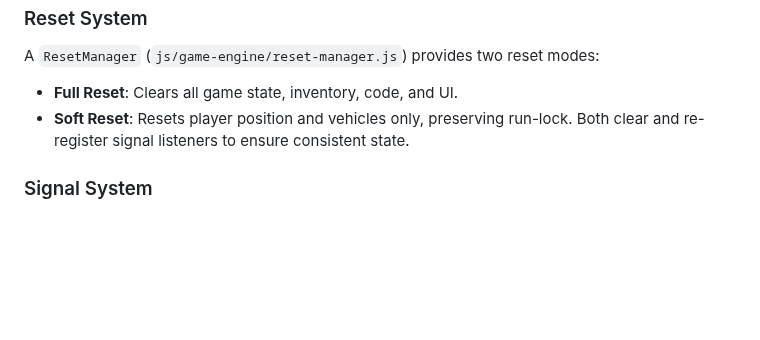
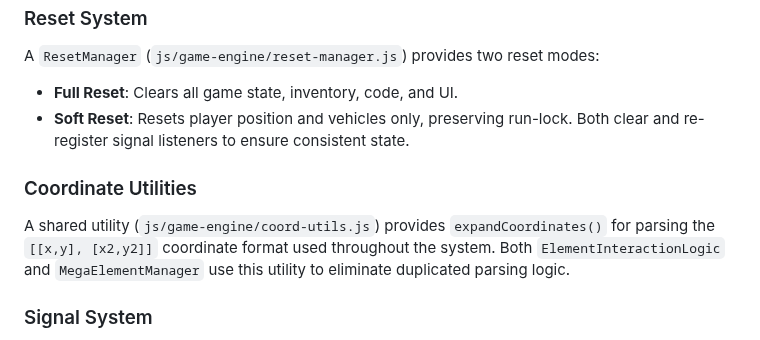
Before and after one commit to jononovo/pyKids2510, a Markdown page: replit.md, the part around the change. Drawn GitHub-style; blank space fills up the shorter version.

Commit message:
Consolidate coordinate parsing logic into a shared utility
Create `coord-utils.js` with an `expandCoordinates` function to parse coordinate arrays. Refactor `ElementInteractionLogic` and `MegaElementManager` to use this utility, reducing code duplication. Update `index.html` to load the utility script before the managers.

Replit-Commit-Author: Agent
Replit-Commit-Session-Id: 0bf2945c-1ef0-49ea-ba58-ab8211ba82dc
Replit-Commit-Checkpoint-Type: full_checkpoint
Replit-Commit-Event-Id: e32784bf-fcc3-4402-99df-a5cb84184265
Replit-Commit-Screenshot-Url: https://storage.googleapis.com/screenshot-production-us-central1/f2086fd5-912e-49e4-a713-d9c6552d6286/0bf2945c-1ef0-49ea-ba58-ab8211ba82dc/Uqo24Ct

```diff
--- a/replit.md
+++ b/replit.md
@@ -56,6 +56,10 @@ A `ResetManager` (`js/game-engine/reset-manager.js`) provides two reset modes:
 -   **Soft Reset**: Resets player position and vehicles only, preserving run-lock.
 Both clear and re-register signal listeners to ensure consistent state.
 
+### Coordinate Utilities
+
+A shared utility (`js/game-engine/coord-utils.js`) provides `expandCoordinates()` for parsing the `[[x,y], [x2,y2]]` coordinate format used throughout the system. Both `ElementInteractionLogic` and `MegaElementManager` use this utility to eliminate duplicated parsing logic.
+
 ### Signal System
 
 A pub/sub system (`js/game-engine/signal-manager.js`) enables dynamic interactions via named signals. Elements emit signals (`on_collect`, `on_step`, `on_interact`) and listen for them to `spawn`, `remove`, or trigger `on` state changes.
```
